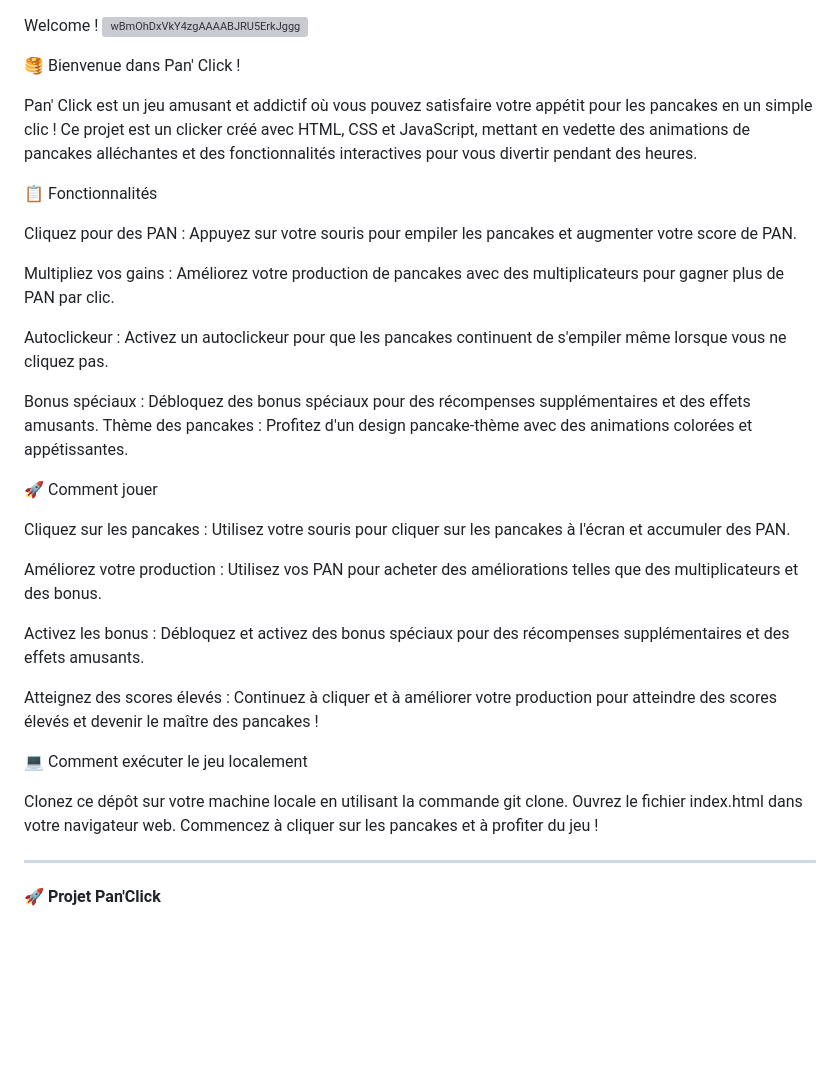
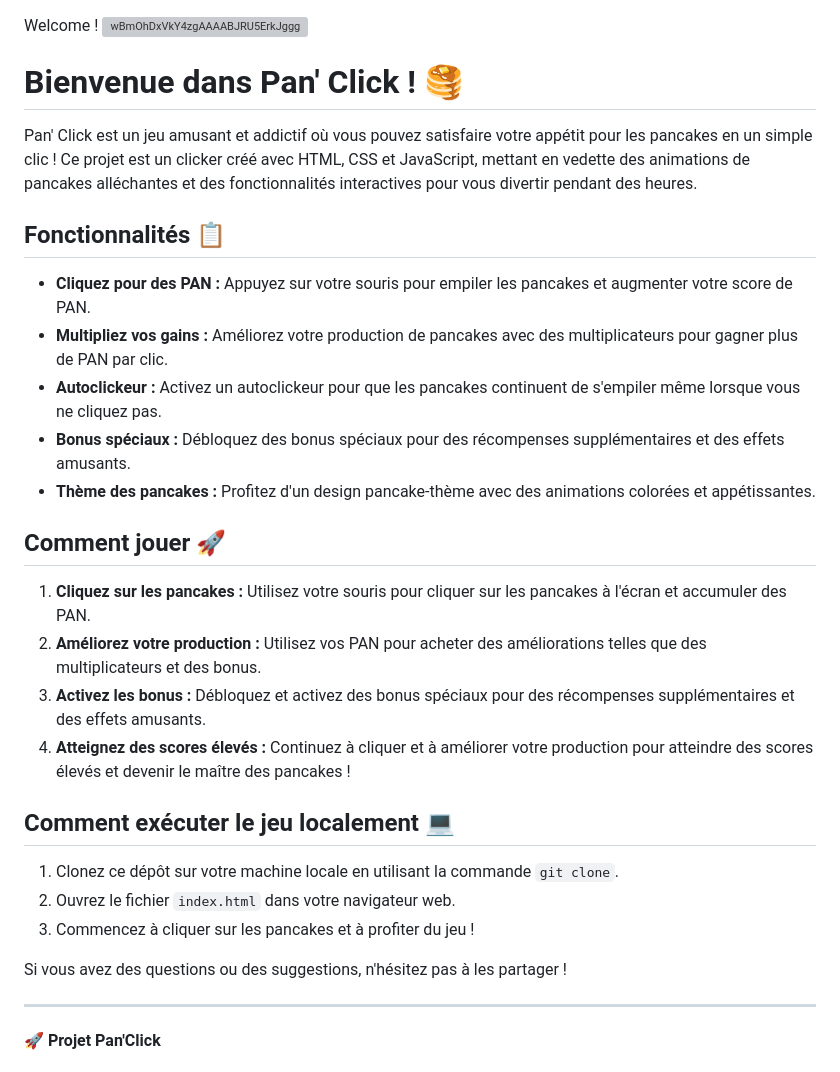
Before and after one commit to WildCodeSchool-2024-02/JS-RemoteFR-P1-StackQAMP, a Markdown page: README.md, the part around the change. GitHub-like rendering; blank space fills up the shorter version; grey boxes are pictures that could not be loaded.

```diff
--- a/README.md
+++ b/README.md
@@ -2,43 +2,32 @@ Welcome !
 ![wBmOhDxVkY4zgAAAABJRU5ErkJggg](https://github.com/WildCodeSchool-2024-02/JS-RemoteFR-P1-StackQAMP/assets/157009366/77628d34-8c8a-47af-bd3f-e8a2aabcc32f)
 
 
-🥞 Bienvenue dans Pan' Click !
-
+# Bienvenue dans Pan' Click ! 🥞
 
 Pan' Click est un jeu amusant et addictif où vous pouvez satisfaire votre appétit pour les pancakes en un simple clic ! Ce projet est un clicker créé avec HTML, CSS et JavaScript, mettant en vedette des animations de pancakes alléchantes et des fonctionnalités interactives pour vous divertir pendant des heures.
 
+## Fonctionnalités 📋
 
-📋 Fonctionnalités
+- **Cliquez pour des PAN :** Appuyez sur votre souris pour empiler les pancakes et augmenter votre score de PAN.
+- **Multipliez vos gains :** Améliorez votre production de pancakes avec des multiplicateurs pour gagner plus de PAN par clic.
+- **Autoclickeur :** Activez un autoclickeur pour que les pancakes continuent de s'empiler même lorsque vous ne cliquez pas.
+- **Bonus spéciaux :** Débloquez des bonus spéciaux pour des récompenses supplémentaires et des effets amusants.
+- **Thème des pancakes :** Profitez d'un design pancake-thème avec des animations colorées et appétissantes.
 
+## Comment jouer 🚀
 
-Cliquez pour des PAN : Appuyez sur votre souris pour empiler les pancakes et augmenter votre score de PAN.
+1. **Cliquez sur les pancakes :** Utilisez votre souris pour cliquer sur les pancakes à l'écran et accumuler des PAN.
+2. **Améliorez votre production :** Utilisez vos PAN pour acheter des améliorations telles que des multiplicateurs et des bonus.
+3. **Activez les bonus :** Débloquez et activez des bonus spéciaux pour des récompenses supplémentaires et des effets amusants.
+4. **Atteignez des scores élevés :** Continuez à cliquer et à améliorer votre production pour atteindre des scores élevés et devenir le maître des pancakes !
 
-Multipliez vos gains : Améliorez votre production de pancakes avec des multiplicateurs pour gagner plus de PAN par clic.
+## Comment exécuter le jeu localement 💻
 
-Autoclickeur : Activez un autoclickeur pour que les pancakes continuent de s'empiler même lorsque vous ne cliquez pas.
+1. Clonez ce dépôt sur votre machine locale en utilisant la commande `git clone`.
+2. Ouvrez le fichier `index.html` dans votre navigateur web.
+3. Commencez à cliquer sur les pancakes et à profiter du jeu !
 
-Bonus spéciaux : Débloquez des bonus spéciaux pour des récompenses supplémentaires et des effets amusants.
-Thème des pancakes : Profitez d'un design pancake-thème avec des animations colorées et appétissantes.
-
-
-🚀 Comment jouer
-
-
-Cliquez sur les pancakes : Utilisez votre souris pour cliquer sur les pancakes à l'écran et accumuler des PAN.
-
-Améliorez votre production : Utilisez vos PAN pour acheter des améliorations telles que des multiplicateurs et des bonus.
-
-Activez les bonus : Débloquez et activez des bonus spéciaux pour des récompenses supplémentaires et des effets amusants.
-
-Atteignez des scores élevés : Continuez à cliquer et à améliorer votre production pour atteindre des scores élevés et devenir le maître des pancakes !
-
-
-💻 Comment exécuter le jeu localement
-
-
-Clonez ce dépôt sur votre machine locale en utilisant la commande git clone.
-Ouvrez le fichier index.html dans votre navigateur web.
-Commencez à cliquer sur les pancakes et à profiter du jeu !
+Si vous avez des questions ou des suggestions, n'hésitez pas à les partager !
 
 ---------------------------------------------------------------------------------------------------------------------------------------------------------------------------------------
 🚀 **Projet Pan'Click**
```
